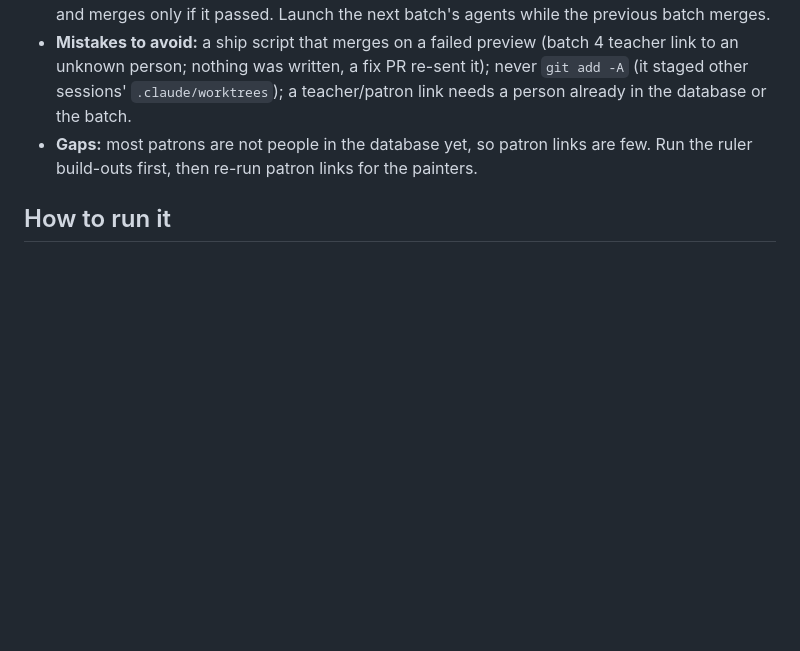
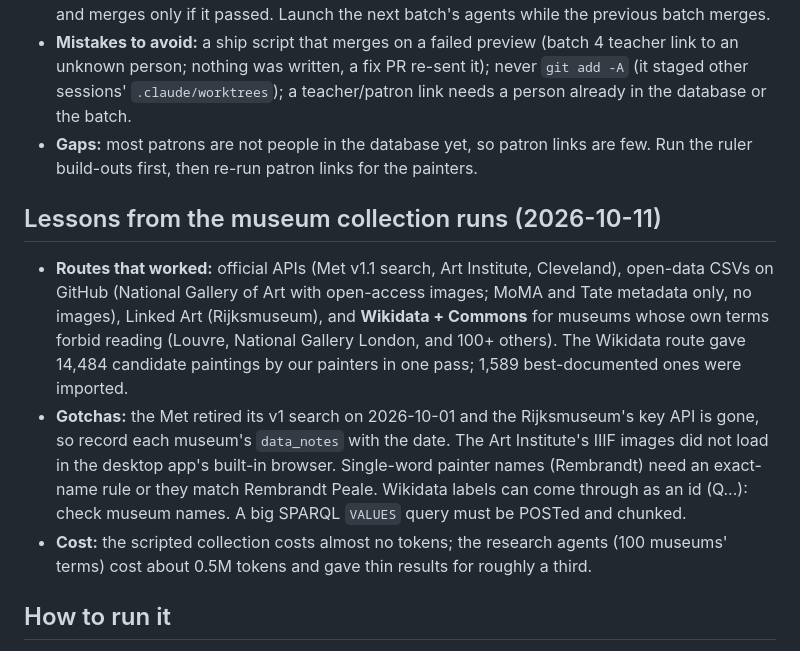
Before and after one commit to schmittyideas/history, a Markdown page: docs/BUILDOUT.md, the part around the change. Rendered like a GitHub page; blank space fills up the shorter version.

Commit message:
Docs: the Wikidata and Commons route for museum paintings; lessons; backlog
Co-Authored-By: Claude Sonnet 5.5 <noreply@anthropic.com>

```diff
--- a/docs/BUILDOUT.md
+++ b/docs/BUILDOUT.md
@@ -120,6 +120,12 @@ When #15 is merged: note the tokens used and, if readable, how much the weekly %
 - **Mistakes to avoid:** a ship script that merges on a failed preview (batch 4 teacher link to an unknown person; nothing was written, a fix PR re-sent it); never `git add -A` (it staged other sessions' `.claude/worktrees`); a teacher/patron link needs a person already in the database or the batch.
 - **Gaps:** most patrons are not people in the database yet, so patron links are few. Run the ruler build-outs first, then re-run patron links for the painters.
 
+## Lessons from the museum collection runs (2026-10-11)
+
+- **Routes that worked:** official APIs (Met v1.1 search, Art Institute, Cleveland), open-data CSVs on GitHub (National Gallery of Art with open-access images; MoMA and Tate metadata only, no images), Linked Art (Rijksmuseum), and **Wikidata + Commons** for museums whose own terms forbid reading (Louvre, National Gallery London, and 100+ others). The Wikidata route gave 14,484 candidate paintings by our painters in one pass; 1,589 best-documented ones were imported.
+- **Gotchas:** the Met retired its v1 search on 2026-10-01 and the Rijksmuseum's key API is gone, so record each museum's `data_notes` with the date. The Art Institute's IIIF images did not load in the desktop app's built-in browser. Single-word painter names (Rembrandt) need an exact-name rule or they match Rembrandt Peale. Wikidata labels can come through as an id (Q...): check museum names. A big SPARQL `VALUES` query must be POSTed and chunked.
+- **Cost:** the scripted collection costs almost no tokens; the research agents (100 museums' terms) cost about 0.5M tokens and gave thin results for roughly a third.
+
 ## How to run it
 
 - **One build-out at a time** is the simplest. If the session can start parallel cloud sessions, at most two at once, each on its own issue, own branches and own intake files (see CLAUDE.md, Running in parallel).
```
Also changed, not shown: CLAUDE.md (+1 -0 lines), docs/BACKLOG.md (+1 -1 lines).
